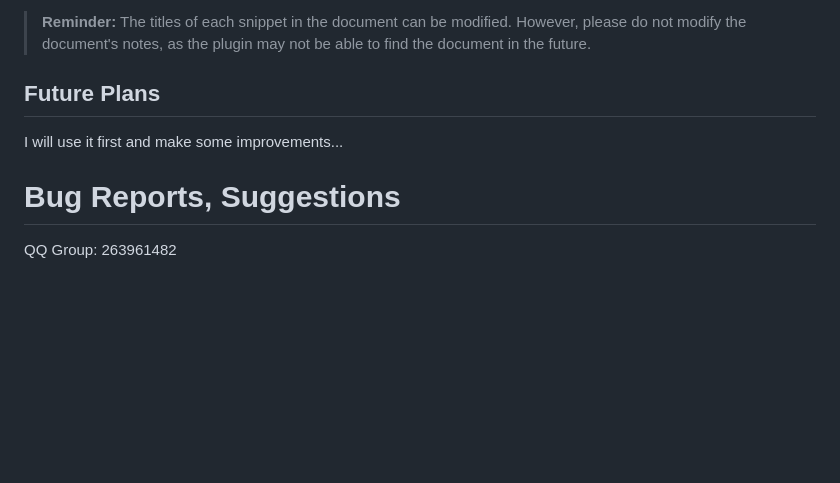
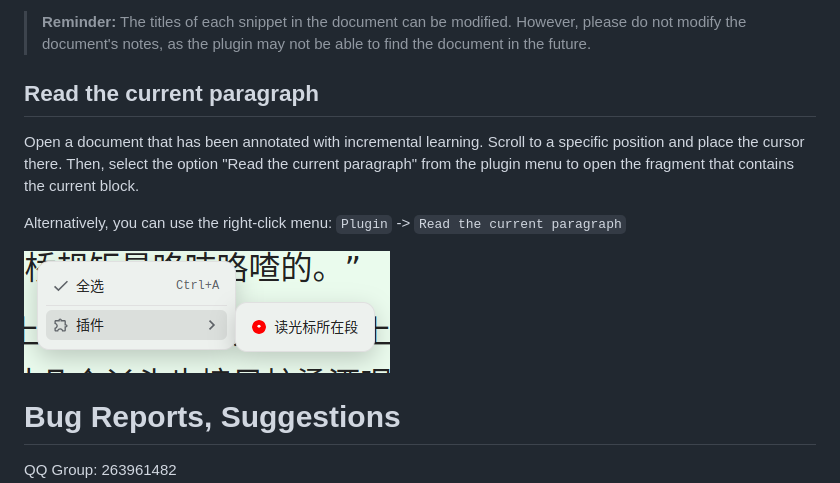
Before and after one commit to IAliceBobI/sy-progressive-plugin, a Markdown page: README.md, the part around the change. Rendered like a GitHub page; pictures changed too: assets/rightClickMenu.png (added); blank space fills up the shorter version.

Commit message:
menu

```diff
--- a/README.md
+++ b/README.md
@@ -49,9 +49,13 @@ The segmentation operation of the plugin does not modify the original text or cr
 
 > **Reminder:** The titles of each snippet in the document can be modified. However, please do not modify the document's notes, as the plugin may not be able to find the document in the future.
 
-## Future Plans
+## Read the current paragraph
 
-I will use it first and make some improvements...
+Open a document that has been annotated with incremental learning. Scroll to a specific position and place the cursor there. Then, select the option "Read the current paragraph" from the plugin menu to open the fragment that contains the current block.
+
+Alternatively, you can use the right-click menu: `Plugin` -> `Read the current paragraph`
+
+![Alt text](assets/rightClickMenu.png)
 
 # Bug Reports, Suggestions
 
```
Also changed, not shown: README_zh_CN.md (+6 -1 lines), 1 other file.
